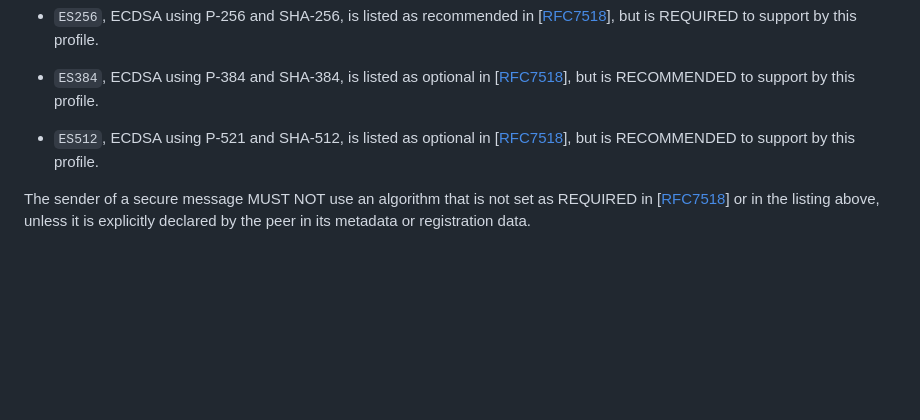
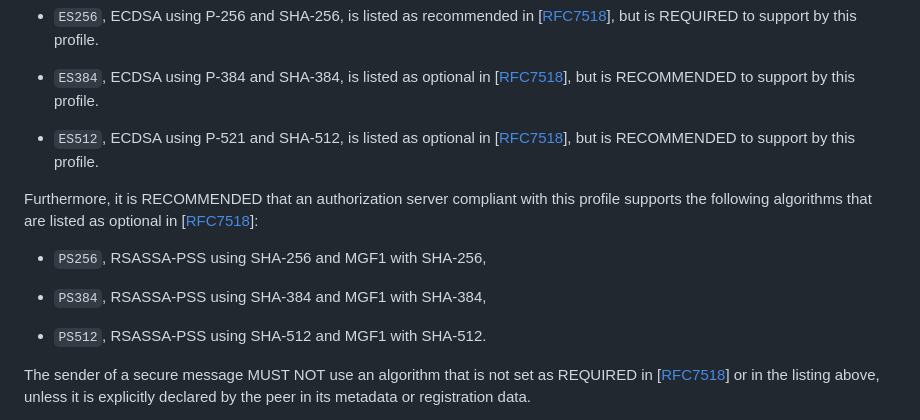
Before and after one commit to fortifiedid/ena-specifications, a Markdown page: ena-oauth2-profile.md, the part around the change. Rendered like a GitHub page; blank space fills up the shorter version.

Commit message:
Added PS_xxx as recommended for authorization servers (#12)

```diff
--- a/ena-oauth2-profile.md
+++ b/ena-oauth2-profile.md
@@ -865,6 +865,15 @@ RECOMMENDED to support by this profile.
 - `ES512`, ECDSA using P-521 and SHA-512, is listed as optional in \[[RFC7518](#rfc7518)\], but is
 RECOMMENDED to support by this profile.
 
+Furthermore, it is RECOMMENDED that an authorization server compliant with this profile supports the following algorithms that are listed as optional in \[[RFC7518](#rfc7518)\]:
+
+- `PS256`, RSASSA-PSS using SHA-256 and MGF1 with SHA-256,
+
+- `PS384`, RSASSA-PSS using SHA-384 and MGF1 with SHA-384,
+
+- `PS512`, RSASSA-PSS using SHA-512 and MGF1 with SHA-512.
+
+
 The sender of a secure message MUST NOT use an algorithm that is not set as REQUIRED in \[[RFC7518](#rfc7518)\] or in the listing above, unless it is explicitly declared by the peer in its metadata or registration data.
 
 **Note:** \[[NIST.800-131A.Rev2](#nist800-131)\] contains a listing of algorithms that must not be used. However, there is a need to explicitly point out that the commonly used algorithm SHA-1 for digests is considered broken and MUST NOT be used or accepted.
```
